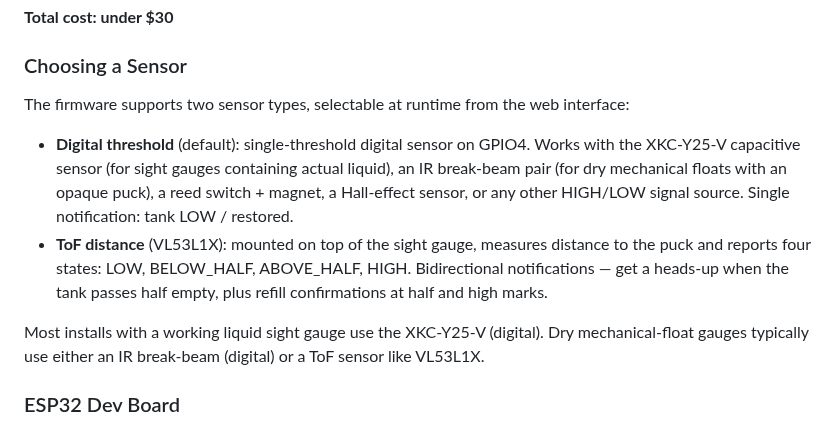
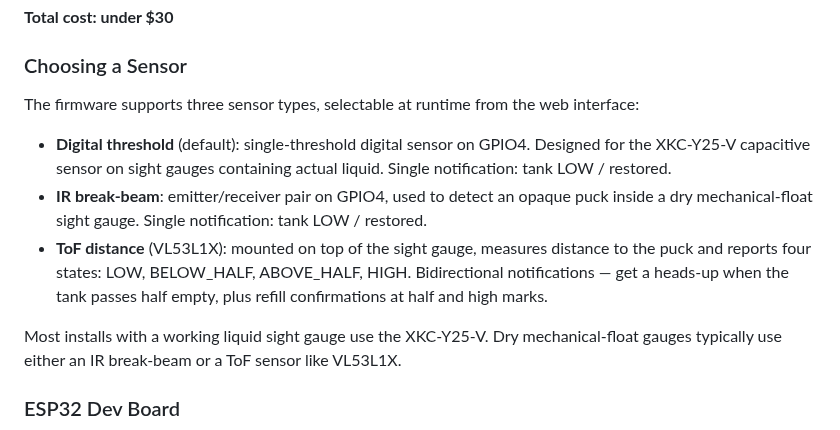
Before and after one commit to jtakyi88/oil-tank-monitor, a Markdown page: README.md, the part around one of its changes. GitHub-like rendering.

```diff
--- a/README.md
+++ b/README.md
@@ -36,12 +36,13 @@ ESP32 + XKC-Y25-V non-contact liquid level sensor that sends Telegram alerts whe
 
 ### Choosing a Sensor
 
-The firmware supports two sensor types, selectable at runtime from the web interface:
+The firmware supports three sensor types, selectable at runtime from the web interface:
 
-- **Digital threshold** (default): single-threshold digital sensor on GPIO4. Works with the XKC-Y25-V capacitive sensor (for sight gauges containing actual liquid), an IR break-beam pair (for dry mechanical floats with an opaque puck), a reed switch + magnet, a Hall-effect sensor, or any other HIGH/LOW signal source. Single notification: tank LOW / restored.
+- **Digital threshold** (default): single-threshold digital sensor on GPIO4. Designed for the XKC-Y25-V capacitive sensor on sight gauges containing actual liquid. Single notification: tank LOW / restored.
+- **IR break-beam**: emitter/receiver pair on GPIO4, used to detect an opaque puck inside a dry mechanical-float sight gauge. Single notification: tank LOW / restored.
 - **ToF distance** (VL53L1X): mounted on top of the sight gauge, measures distance to the puck and reports four states: LOW, BELOW_HALF, ABOVE_HALF, HIGH. Bidirectional notifications — get a heads-up when the tank passes half empty, plus refill confirmations at half and high marks.
 
-Most installs with a working liquid sight gauge use the XKC-Y25-V (digital). Dry mechanical-float gauges typically use either an IR break-beam (digital) or a ToF sensor like VL53L1X.
+Most installs with a working liquid sight gauge use the XKC-Y25-V. Dry mechanical-float gauges typically use either an IR break-beam or a ToF sensor like VL53L1X.
 
 ### ESP32 Dev Board
 
```
Also changed, not shown: other parts of README.md (+18 -0 lines), images/IR_Break_Beam_TX_RX.jpg (added), images/TOF400C-VL53L1X.jpg (added), 1 other file.
